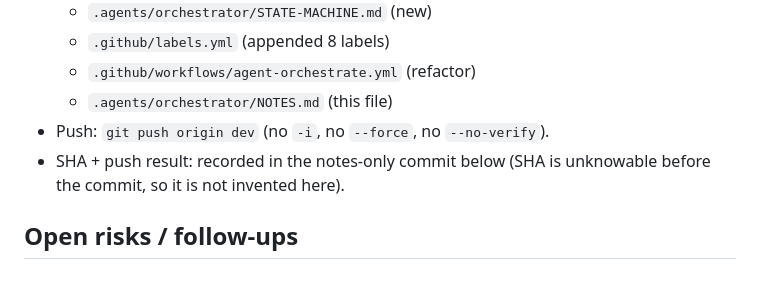
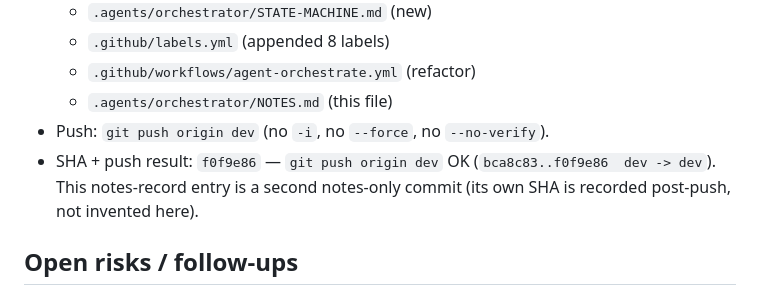
Before and after one commit to kangfarih/ai-village-portfolio, a Markdown page: .agents/orchestrator/NOTES.md, the part around the change. GitHub-like rendering.

Commit message:
docs(orchestrator): record foundation SHA + push result

```diff
--- a/.agents/orchestrator/NOTES.md
+++ b/.agents/orchestrator/NOTES.md
@@ -220,8 +220,9 @@ refactor, so later role workflows share one contract.
   - `.github/workflows/agent-orchestrate.yml` (refactor)
   - `.agents/orchestrator/NOTES.md` (this file)
 - Push: `git push origin dev` (no `-i`, no `--force`, no `--no-verify`).
-- SHA + push result: recorded in the notes-only commit below (SHA is unknowable
-  before the commit, so it is not invented here).
+- SHA + push result: `f0f9e86` — `git push origin dev` OK
+  (`bca8c83..f0f9e86  dev -> dev`). This notes-record entry is a second
+  notes-only commit (its own SHA is recorded post-push, not invented here).
 
 ## Open risks / follow-ups
 
```
